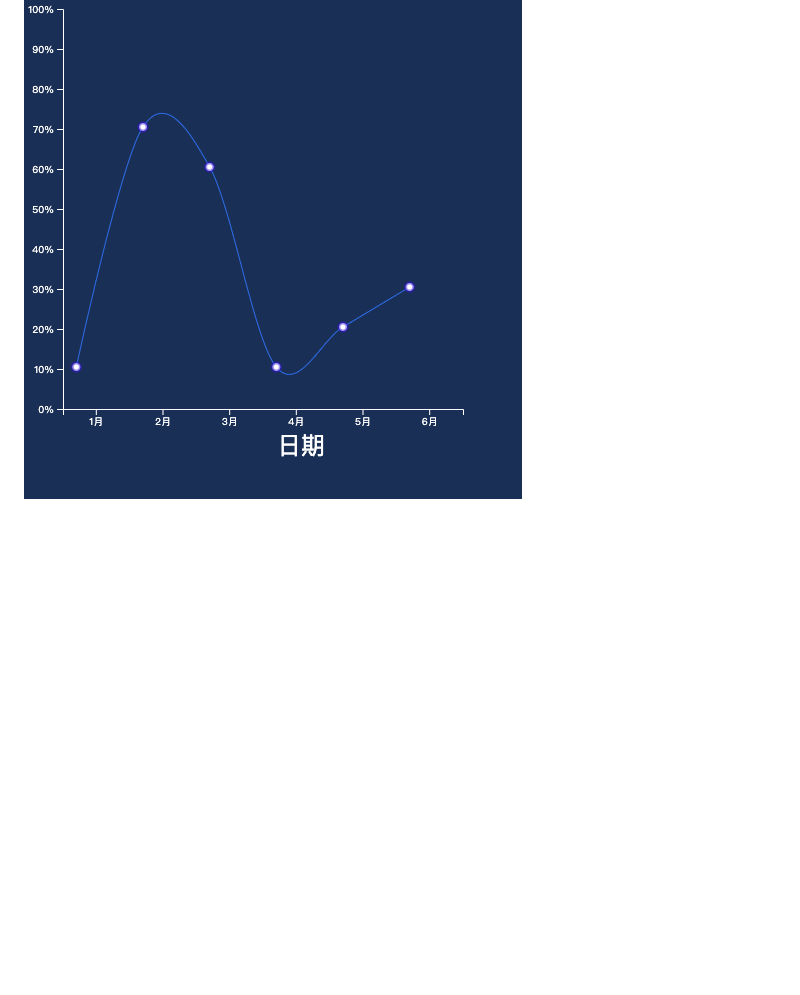
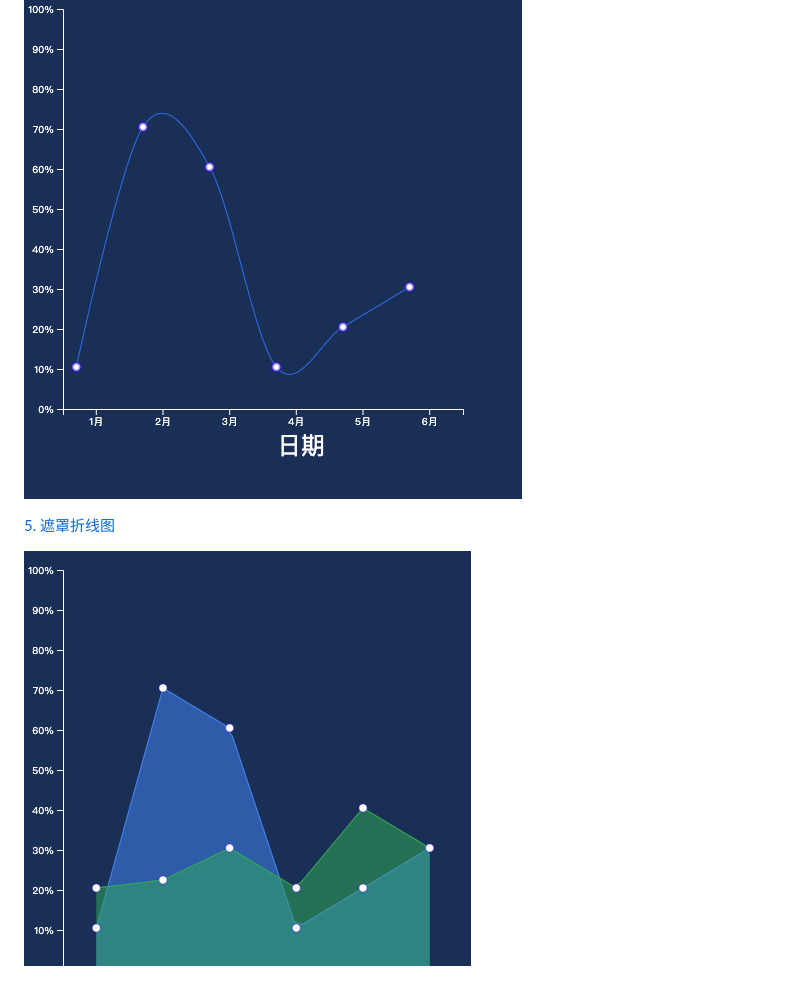
Before and after one commit to Panfen/D3-demo, a Markdown page: README.md, the part around the change. Rendered like a GitHub page; pictures changed too: img/5.遮罩折线图.png (added); blank space fills up the shorter version.

Commit message:
feat: 5.遮罩折线图

```diff
--- a/README.md
+++ b/README.md
@@ -15,3 +15,7 @@
 [4. 基础折线图](./\4.基础折线图.html)
 
 ![4. 基础折线图](./img/4.基础折线图.png)
+
+[5. 遮罩折线图](./\5.遮罩折线图.html)
+
+![5. 遮罩折线图](./img/5.遮罩折线图.png)
```
Also changed, not shown: 5 other files.
